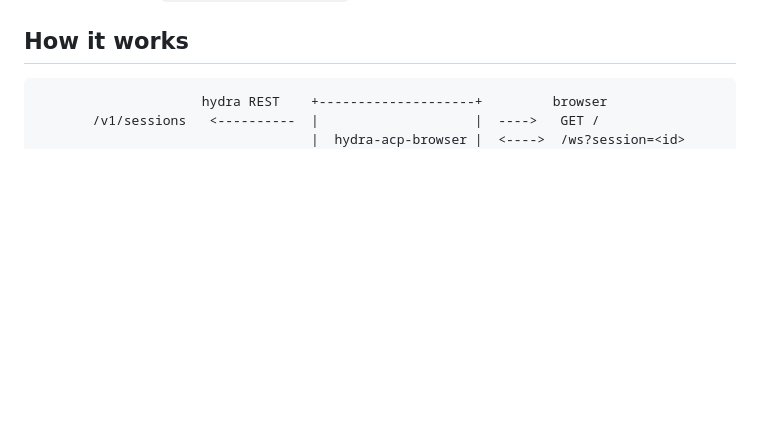
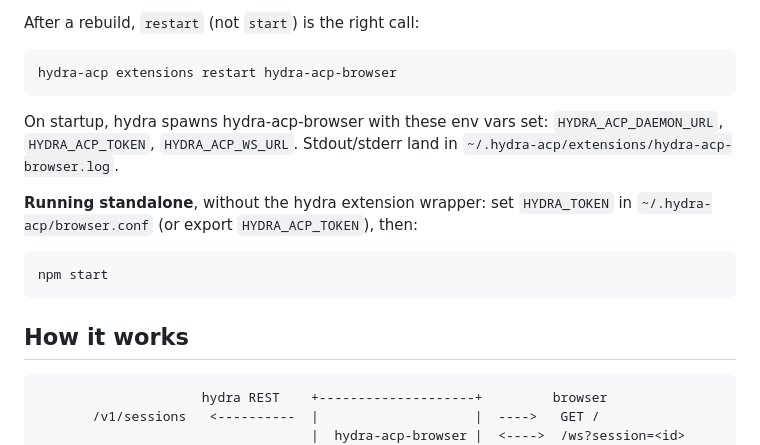
Before and after one commit to smagnuso/acp-hydra-browser, a Markdown page: README.md, the part around one of its changes. GitHub-like rendering; blank space fills up the shorter version.

````diff
--- a/README.md
+++ b/README.md
@@ -13,3 +103,20 @@ session cookie.
+After a rebuild, `restart` (not `start`) is the right call:
+
+```sh
+hydra-acp extensions restart hydra-acp-browser
+```
+
+On startup, hydra spawns hydra-acp-browser with these env vars set:
+`HYDRA_ACP_DAEMON_URL`, `HYDRA_ACP_TOKEN`, `HYDRA_ACP_WS_URL`.
+Stdout/stderr land in `~/.hydra-acp/extensions/hydra-acp-browser.log`.
+
+**Running standalone**, without the hydra extension wrapper: set
+`HYDRA_TOKEN` in `~/.hydra-acp/browser.conf` (or export
+`HYDRA_ACP_TOKEN`), then:
+
+```sh
+npm start
+```
 
 ## How it works
 
````
Also changed, not shown: other parts of README.md (+90 -82 lines).
